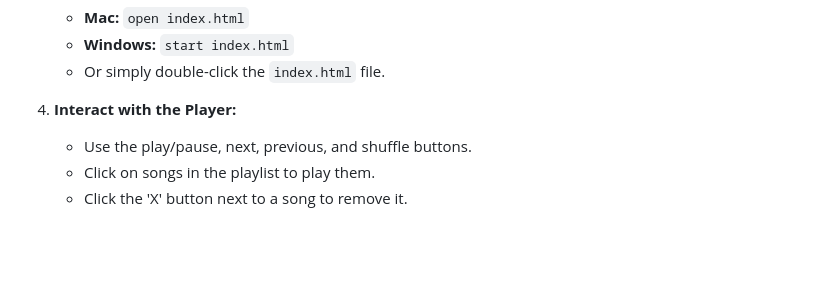
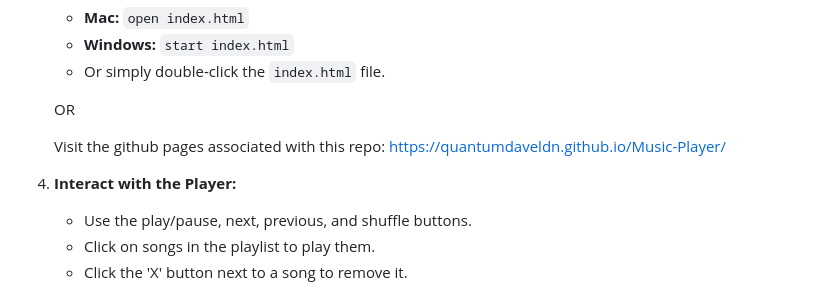
Before and after one commit to QuantumDaveLdn/Music-Player, a Markdown page: README.md, the part around the change. Drawn GitHub-style; blank space fills up the shorter version.

Commit message:
Update README.md
Added the link to the github pages

```diff
--- a/README.md
+++ b/README.md
@@ -33,7 +33,11 @@ A music player application built with HTML, CSS (including Tailwind), and Vanill
     * **Windows:** `start index.html`
     * Or simply double-click the `index.html` file.
 
-4.  **Interact with the Player:**
+    OR
+
+    Visit the github pages associated with this repo: https://quantumdaveldn.github.io/Music-Player/
+
+5.  **Interact with the Player:**
     * Use the play/pause, next, previous, and shuffle buttons.
     * Click on songs in the playlist to play them.
     * Click the 'X' button next to a song to remove it.
```
